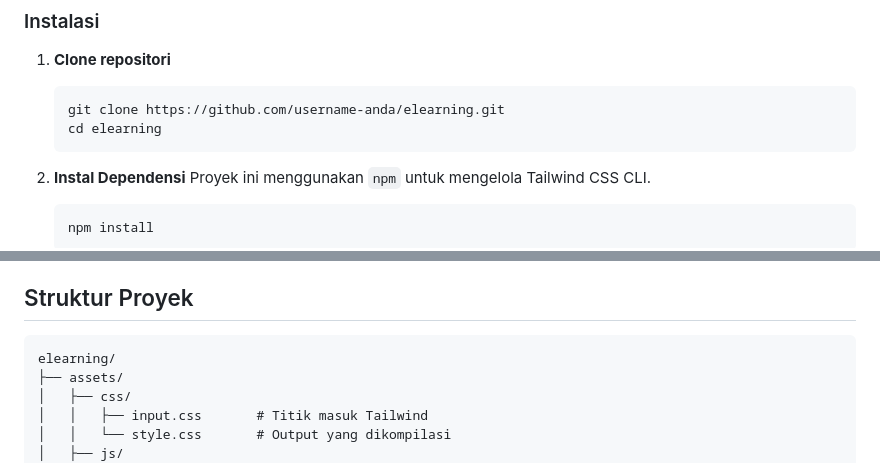
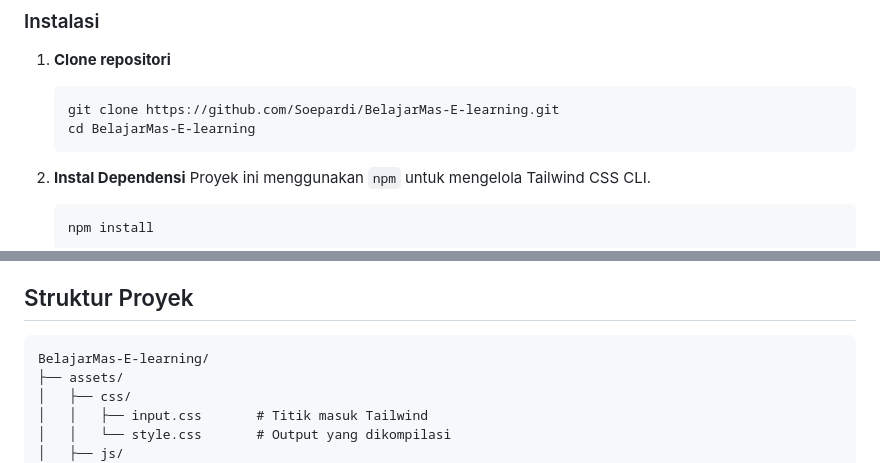
Before and after one commit to Soepardi/BelajarMas-E-learning, a Markdown page: README.md, 2 parts joined by grey strips. GitHub-like rendering.

````diff
--- a/README.md
+++ b/README.md
@@ -33,8 +33,8 @@ Ikuti instruksi ini untuk mengatur dan menjalankan proyek secara lokal.
 
 1.  **Clone repositori**
     ```bash
-    git clone https://github.com/username-anda/elearning.git
-    cd elearning
+    git clone https://github.com/Soepardi/BelajarMas-E-learning.git
+    cd BelajarMas-E-learning
     ```
 
 2.  **Instal Dependensi**
@@ -82,7 +82,7 @@ Ikuti instruksi ini untuk mengatur dan menjalankan proyek secara lokal.
 ## Struktur Proyek
 
 ```
-elearning/
+BelajarMas-E-learning/
 ├── assets/
 │   ├── css/
 │   │   ├── input.css       # Titik masuk Tailwind
````
